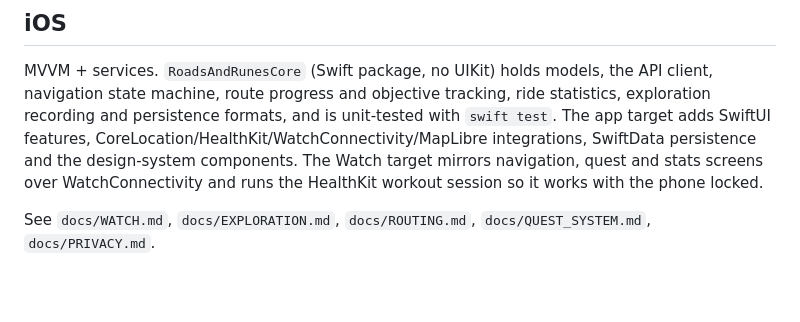
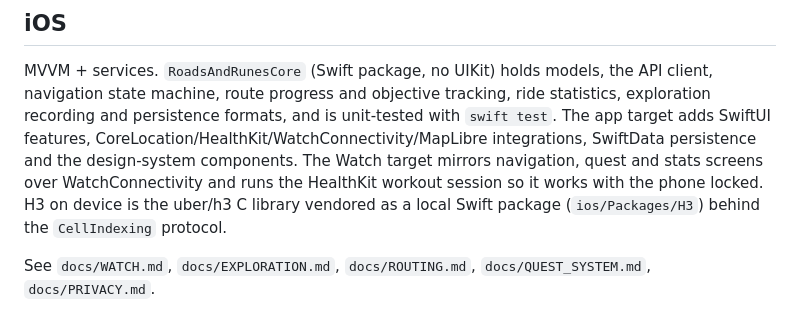
Before and after one commit to monjar/Roads-Runes, a Markdown page: docs/ARCHITECTURE.md, the part around the change. GitHub-like rendering; blank space fills up the shorter version.

```diff
--- a/docs/ARCHITECTURE.md
+++ b/docs/ARCHITECTURE.md
@@ -98,7 +98,9 @@ is unit-tested with `swift test`. The app target adds SwiftUI features,
 CoreLocation/HealthKit/WatchConnectivity/MapLibre integrations, SwiftData
 persistence and the design-system components. The Watch target mirrors
 navigation, quest and stats screens over WatchConnectivity and runs the
-HealthKit workout session so it works with the phone locked.
+HealthKit workout session so it works with the phone locked. H3 on device is
+the uber/h3 C library vendored as a local Swift package (`ios/Packages/H3`)
+behind the `CellIndexing` protocol.
 
 See `docs/WATCH.md`, `docs/EXPLORATION.md`, `docs/ROUTING.md`,
 `docs/QUEST_SYSTEM.md`, `docs/PRIVACY.md`.
```
Also changed, not shown: README.md (+7 -4 lines).
